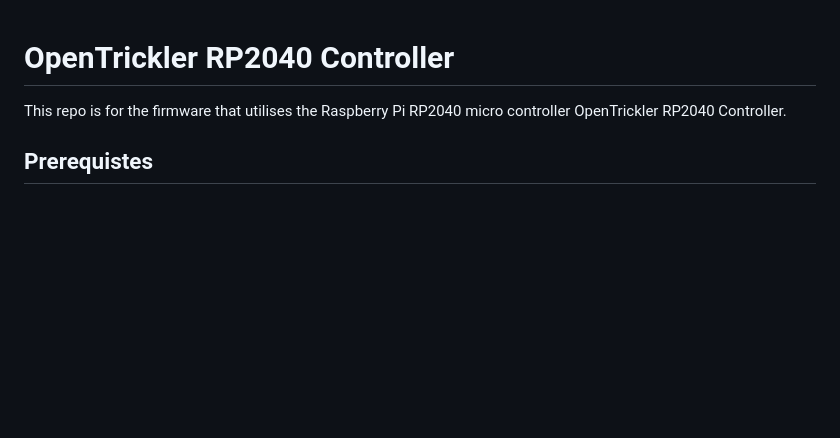
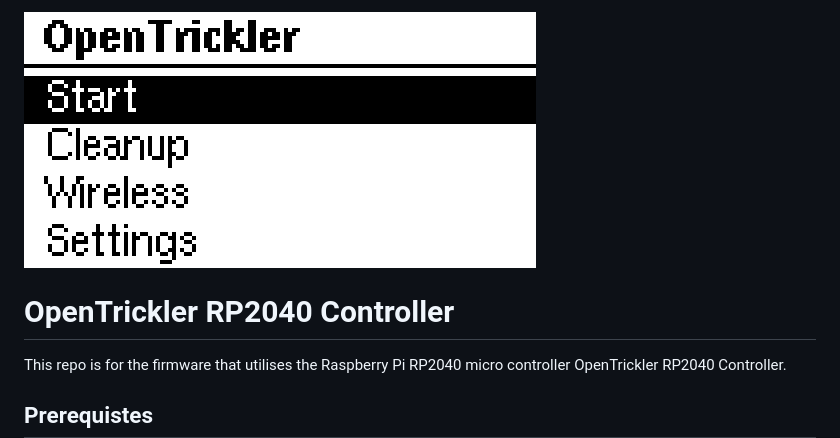
Before and after one commit to eamars/OpenTrickler-RP2040-Controller, a Markdown page: README.md, the part around the change. Rendered like a GitHub page; pictures changed too: resources/main_menu_screen_mirror.png (added); blank space fills up the shorter version.

Commit message:
Add title image

```diff
--- a/README.md
+++ b/README.md
@@ -1,3 +1,5 @@
+
+![12864_main_menu](resources/main_menu_screen_mirror.png)
 
 # OpenTrickler RP2040 Controller
 This repo is for the firmware that utilises the Raspberry Pi RP2040 micro controller OpenTrickler RP2040 Controller.
```
